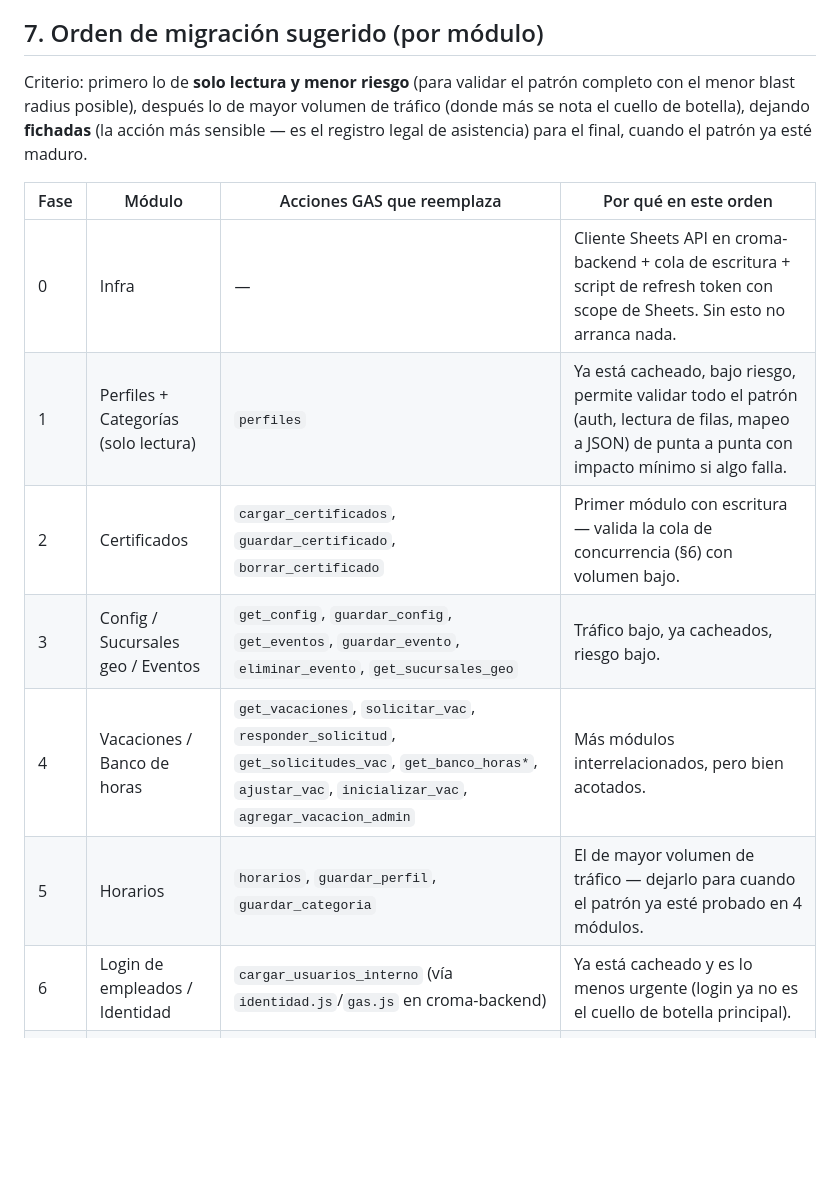
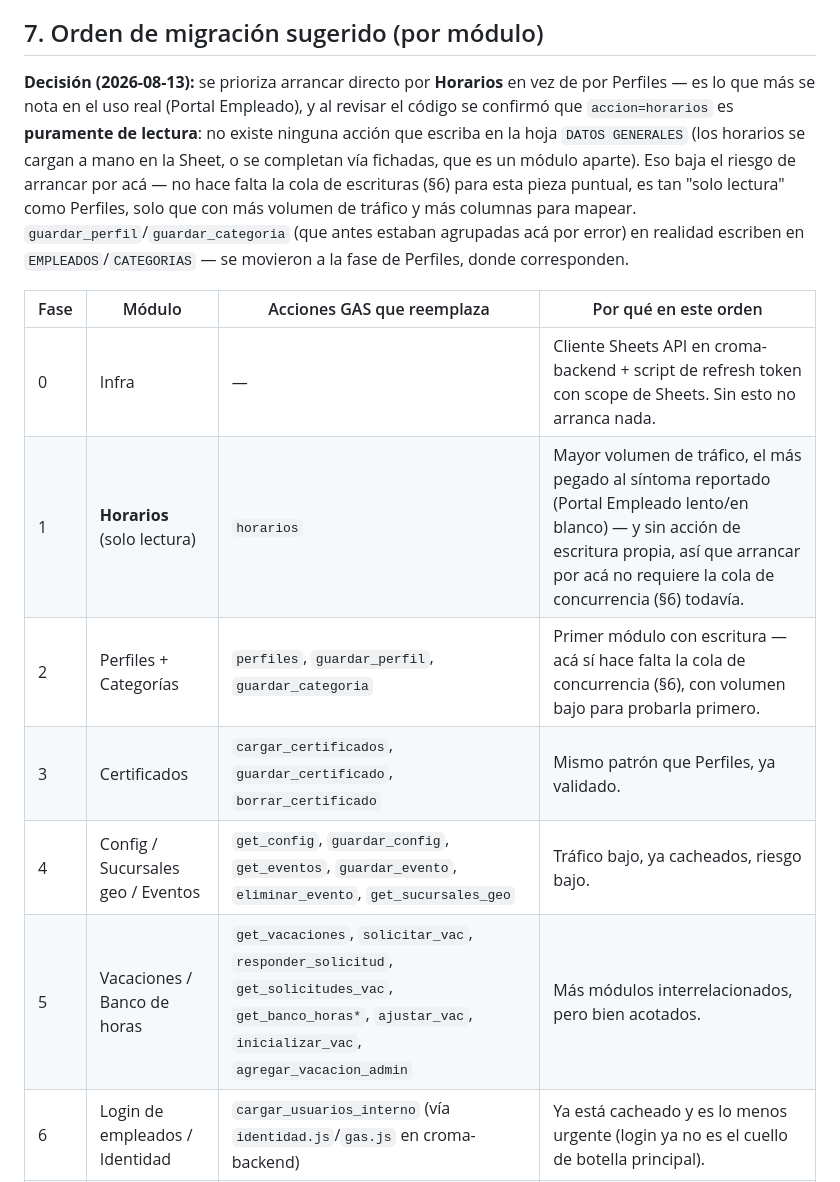
Before and after one commit to depocroma-max/croma-horarios, a Markdown page: docs/PLAN-SHEETS-API-DIRECTA.md, the part around the change. Rendered like a GitHub page; blank space fills up the shorter version.

Commit message:
docs: reordenar plan -- arrancar por Horarios en vez de Perfiles
Decision del usuario (2026-08-13): priorizar Horarios primero por ser
el modulo de mayor trafico y el mas pegado al sintoma reportado. Se
confirmo revisando el codigo que accion=horarios es puramente de
lectura (no hay accion que escriba en DATOS GENERALES), asi que arrancar
por aca no requiere la cola de escrituras todavia. guardar_perfil/
guardar_categoria se reubican en la fase de Perfiles, donde corresponden
(escriben en EMPLEADOS/CATEGORIAS, no en la hoja de horarios).

Co-Authored-By: Claude Sonnet 5 <noreply@anthropic.com>

```diff
--- a/docs/PLAN-SHEETS-API-DIRECTA.md
+++ b/docs/PLAN-SHEETS-API-DIRECTA.md
@@ -125,20 +125,26 @@ que escribe (no hace falta para módulos de solo lectura).
 
 ## 7. Orden de migración sugerido (por módulo)
 
-Criterio: primero lo de **solo lectura y menor riesgo** (para validar el
-patrón completo con el menor blast radius posible), después lo de mayor
-volumen de tráfico (donde más se nota el cuello de botella), dejando
-**fichadas** (la acción más sensible — es el registro legal de asistencia)
-para el final, cuando el patrón ya esté maduro.
+**Decisión (2026-08-13):** se prioriza arrancar directo por **Horarios** en
+vez de por Perfiles — es lo que más se nota en el uso real (Portal Empleado),
+y al revisar el código se confirmó que `accion=horarios` es **puramente de
+lectura**: no existe ninguna acción que escriba en la hoja `DATOS GENERALES`
+(los horarios se cargan a mano en la Sheet, o se completan vía fichadas, que
+es un módulo aparte). Eso baja el riesgo de arrancar por acá — no hace falta
+la cola de escrituras (§6) para esta pieza puntual, es tan "solo lectura"
+como Perfiles, solo que con más volumen de tráfico y más columnas para
+mapear. `guardar_perfil`/`guardar_categoria` (que antes estaban agrupadas acá
+por error) en realidad escriben en `EMPLEADOS`/`CATEGORIAS` — se movieron a
+la fase de Perfiles, donde corresponden.
 
 | Fase | Módulo | Acciones GAS que reemplaza | Por qué en este orden |
 |---|---|---|---|
-| 0 | Infra | — | Cliente Sheets API en croma-backend + cola de escritura + script de refresh token con scope de Sheets. Sin esto no arranca nada. |
-| 1 | Perfiles + Categorías (solo lectura) | `perfiles` | Ya está cacheado, bajo riesgo, permite validar todo el patrón (auth, lectura de filas, mapeo a JSON) de punta a punta con impacto mínimo si algo falla. |
-| 2 | Certificados | `cargar_certificados`, `guardar_certificado`, `borrar_certificado` | Primer módulo con escritura — valida la cola de concurrencia (§6) con volumen bajo. |
-| 3 | Config / Sucursales geo / Eventos | `get_config`, `guardar_config`, `get_eventos`, `guardar_evento`, `eliminar_evento`, `get_sucursales_geo` | Tráfico bajo, ya cacheados, riesgo bajo. |
-| 4 | Vacaciones / Banco de horas | `get_vacaciones`, `solicitar_vac`, `responder_solicitud`, `get_solicitudes_vac`, `get_banco_horas*`, `ajustar_vac`, `inicializar_vac`, `agregar_vacacion_admin` | Más módulos interrelacionados, pero bien acotados. |
-| 5 | Horarios | `horarios`, `guardar_perfil`, `guardar_categoria` | El de mayor volumen de tráfico — dejarlo para cuando el patrón ya esté probado en 4 módulos. |
+| 0 | Infra | — | Cliente Sheets API en croma-backend + script de refresh token con scope de Sheets. Sin esto no arranca nada. |
+| 1 | **Horarios** (solo lectura) | `horarios` | Mayor volumen de tráfico, el más pegado al síntoma reportado (Portal Empleado lento/en blanco) — y sin acción de escritura propia, así que arrancar por acá no requiere la cola de concurrencia (§6) todavía. |
+| 2 | Perfiles + Categorías | `perfiles`, `guardar_perfil`, `guardar_categoria` | Primer módulo con escritura — acá sí hace falta la cola de concurrencia (§6), con volumen bajo para probarla primero. |
+| 3 | Certificados | `cargar_certificados`, `guardar_certificado`, `borrar_certificado` | Mismo patrón que Perfiles, ya validado. |
+| 4 | Config / Sucursales geo / Eventos | `get_config`, `guardar_config`, `get_eventos`, `guardar_evento`, `eliminar_evento`, `get_sucursales_geo` | Tráfico bajo, ya cacheados, riesgo bajo. |
+| 5 | Vacaciones / Banco de horas | `get_vacaciones`, `solicitar_vac`, `responder_solicitud`, `get_solicitudes_vac`, `get_banco_horas*`, `ajustar_vac`, `inicializar_vac`, `agregar_vacacion_admin` | Más módulos interrelacionados, pero bien acotados. |
 | 6 | Login de empleados / Identidad | `cargar_usuarios_interno` (vía `identidad.js`/`gas.js` en croma-backend) | Ya está cacheado y es lo menos urgente (login ya no es el cuello de botella principal). |
 | 7 | Recibos (listado + subir + reemplazar) | `listar_recibos_empleado`, `subir_recibo`, `reemplazar_recibo` | La descarga ya se migró a Drive directo — cierra el círculo para que Recibos no dependa de GAS en absoluto. |
 | 8 | Fichadas | `guardarFichada`, `get_fichadas_empleado`, `get_fichadas_hoy_local`, `acreditarBanco`, `usarBanco`, `ajustar_jornada` | Al final — es el registro legal de asistencia, se migra último y con más testing, cuando el patrón ya está maduro en 7 módulos. |
```
